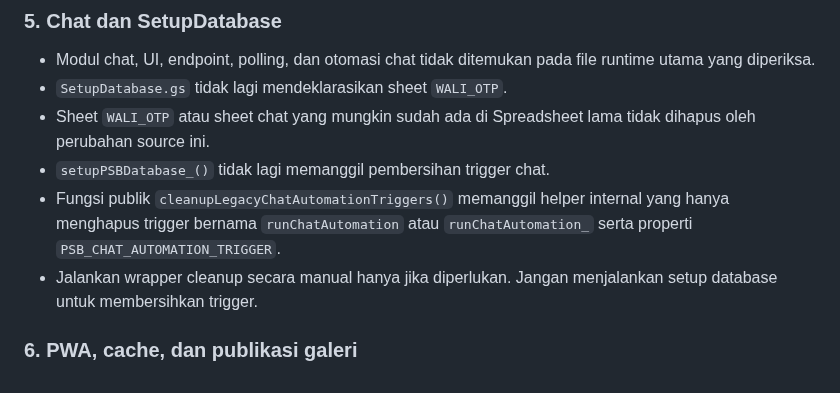
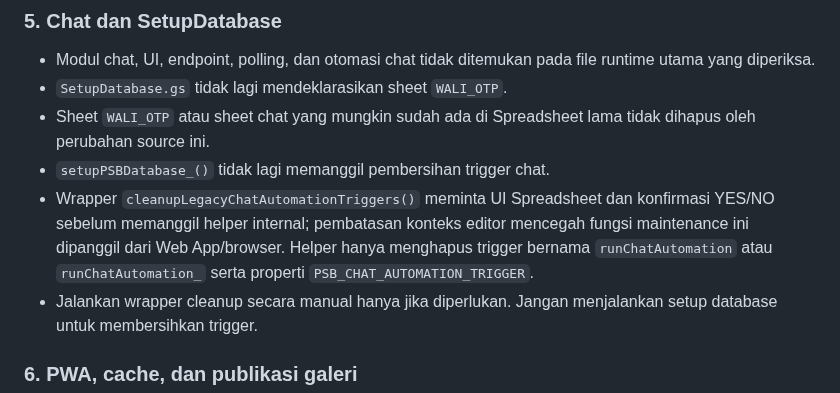
Before and after one commit to appfathanmubina/psb-pcbfm, a Markdown page: docs/security-audit.md, the part around the change. Drawn GitHub-style.

Commit message:
Document editor-only trigger cleanup guard

```diff
--- a/docs/security-audit.md
+++ b/docs/security-audit.md
@@ -68,7 +68,7 @@
 - `SetupDatabase.gs` tidak lagi mendeklarasikan sheet `WALI_OTP`.
 - Sheet `WALI_OTP` atau sheet chat yang mungkin sudah ada di Spreadsheet lama tidak dihapus oleh perubahan source ini.
 - `setupPSBDatabase_()` tidak lagi memanggil pembersihan trigger chat.
-- Fungsi publik `cleanupLegacyChatAutomationTriggers()` memanggil helper internal yang hanya menghapus trigger bernama `runChatAutomation` atau `runChatAutomation_` serta properti `PSB_CHAT_AUTOMATION_TRIGGER`.
+- Wrapper `cleanupLegacyChatAutomationTriggers()` meminta UI Spreadsheet dan konfirmasi YES/NO sebelum memanggil helper internal; pembatasan konteks editor mencegah fungsi maintenance ini dipanggil dari Web App/browser. Helper hanya menghapus trigger bernama `runChatAutomation` atau `runChatAutomation_` serta properti `PSB_CHAT_AUTOMATION_TRIGGER`.
 - Jalankan wrapper cleanup secara manual hanya jika diperlukan. Jangan menjalankan setup database untuk membersihkan trigger.
 
 ### 6. PWA, cache, dan publikasi galeri
```
